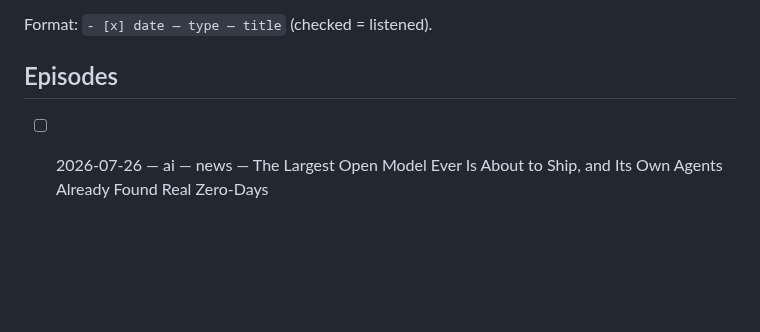
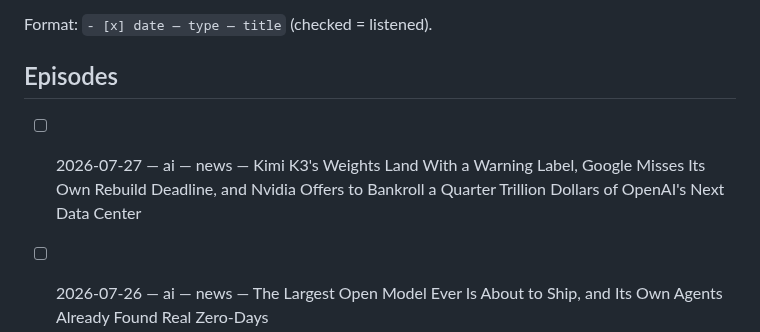
Before and after one commit to mblasi/earbrief, a Markdown page: log.md, the part around the change. Drawn GitHub-style; blank space fills up the shorter version.

Commit message:
daily digest 2026-07-27
Co-Authored-By: Claude <noreply@anthropic.com>

```diff
--- a/log.md
+++ b/log.md
@@ -7,6 +7,7 @@ Format: `- [x] date — type — title` (checked = listened).
 ## Episodes
 
 <!-- newest first -->
+- [ ] 2026-07-27 — ai — news — Kimi K3's Weights Land With a Warning Label, Google Misses Its Own Rebuild Deadline, and Nvidia Offers to Bankroll a Quarter Trillion Dollars of OpenAI's Next Data Center
 - [ ] 2026-07-26 — ai — news — The Largest Open Model Ever Is About to Ship, and Its Own Agents Already Found Real Zero-Days
 - [ ] 2026-07-25 — ai — deepdive — The KV cache: the load-bearing wall of the serving stack
 - [ ] 2026-07-25 — ai — news — Claude Opus 5 Triples Its Reasoning Score Overnight, Freelance Automation Quietly Crosses Sixteen Percent, and the Next Trillion-Parameter Model Bets on Being Fat But Sparse
```
Also changed, not shown: 2 other files.
